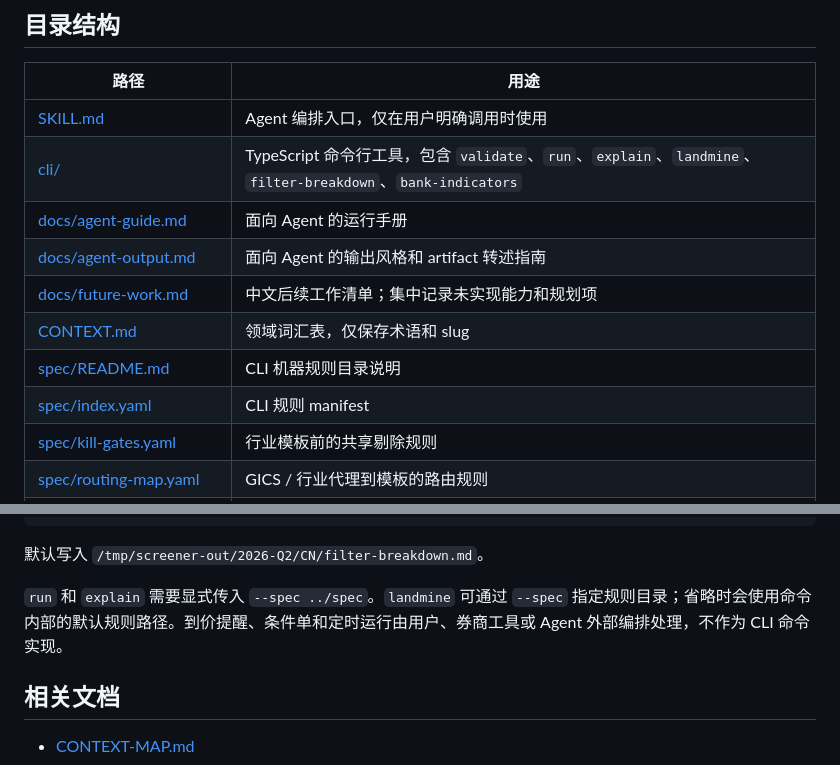
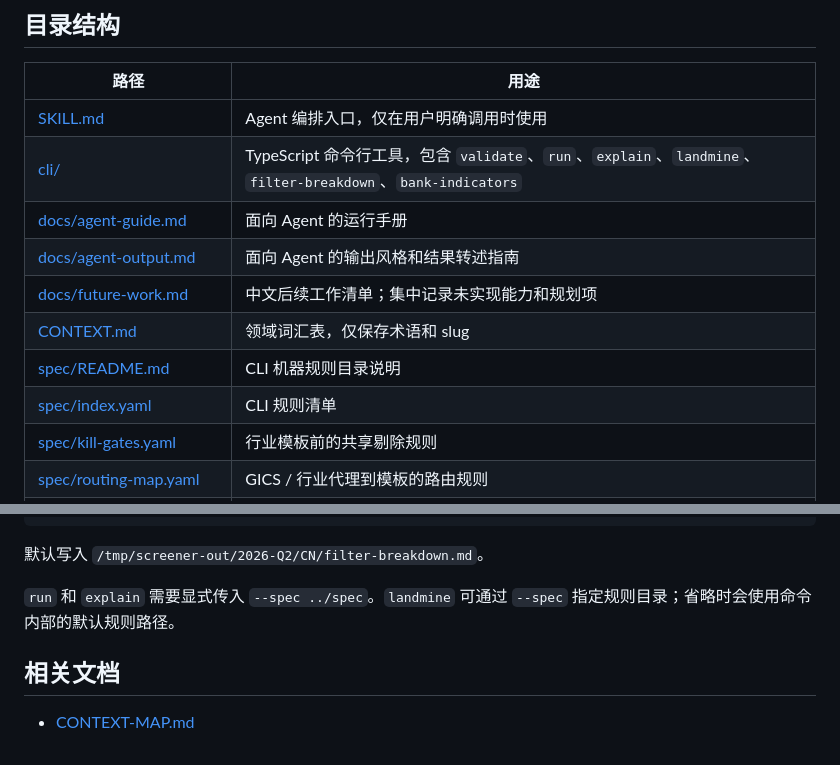
Before and after one commit to chenenpei/skills-collection, a Markdown page: skills/market-screener/README.md, 2 parts joined by grey strips. Rendered like a GitHub page.

Commit message:
Clean market screener human docs wording.

```diff
--- a/skills/market-screener/README.md
+++ b/skills/market-screener/README.md
@@ -11,11 +11,11 @@
 | [SKILL.md](./SKILL.md) | Agent 编排入口，仅在用户明确调用时使用 |
 | [cli/](./cli/) | TypeScript 命令行工具，包含 `validate`、`run`、`explain`、`landmine`、`filter-breakdown`、`bank-indicators` |
 | [docs/agent-guide.md](./docs/agent-guide.md) | 面向 Agent 的运行手册 |
-| [docs/agent-output.md](./docs/agent-output.md) | 面向 Agent 的输出风格和 artifact 转述指南 |
+| [docs/agent-output.md](./docs/agent-output.md) | 面向 Agent 的输出风格和结果转述指南 |
 | [docs/future-work.md](./docs/future-work.md) | 中文后续工作清单；集中记录未实现能力和规划项 |
 | [CONTEXT.md](./CONTEXT.md) | 领域词汇表，仅保存术语和 slug |
 | [spec/README.md](./spec/README.md) | CLI 机器规则目录说明 |
-| [spec/index.yaml](./spec/index.yaml) | CLI 规则 manifest |
+| [spec/index.yaml](./spec/index.yaml) | CLI 规则清单 |
 | [spec/kill-gates.yaml](./spec/kill-gates.yaml) | 行业模板前的共享剔除规则 |
 | [spec/routing-map.yaml](./spec/routing-map.yaml) | GICS / 行业代理到模板的路由规则 |
 | [spec/cn-industry-map.yaml](./spec/cn-industry-map.yaml) | A 股申万行业到模板的主要路由规则 |
@@ -106,7 +106,7 @@ npm run dev -- filter-breakdown \
 
 默认写入 `/tmp/screener-out/2026-Q2/CN/filter-breakdown.md`。
 
-`run` 和 `explain` 需要显式传入 `--spec ../spec`。`landmine` 可通过 `--spec` 指定规则目录；省略时会使用命令内部的默认规则路径。到价提醒、条件单和定时运行由用户、券商工具或 Agent 外部编排处理，不作为 CLI 命令实现。
+`run` 和 `explain` 需要显式传入 `--spec ../spec`。`landmine` 可通过 `--spec` 指定规则目录；省略时会使用命令内部的默认规则路径。
 
 ## 相关文档
 
```
Also changed, not shown: 2 other files.
